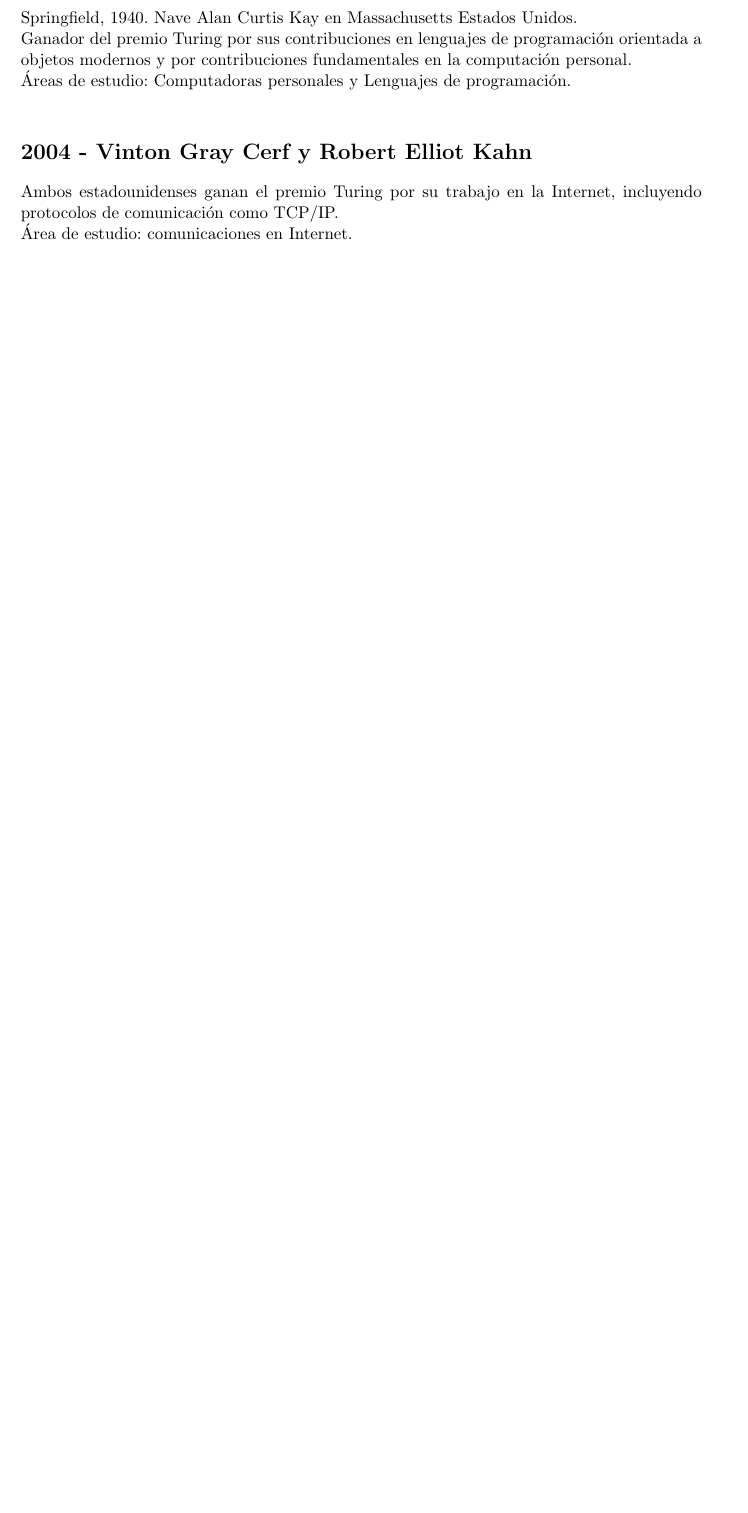
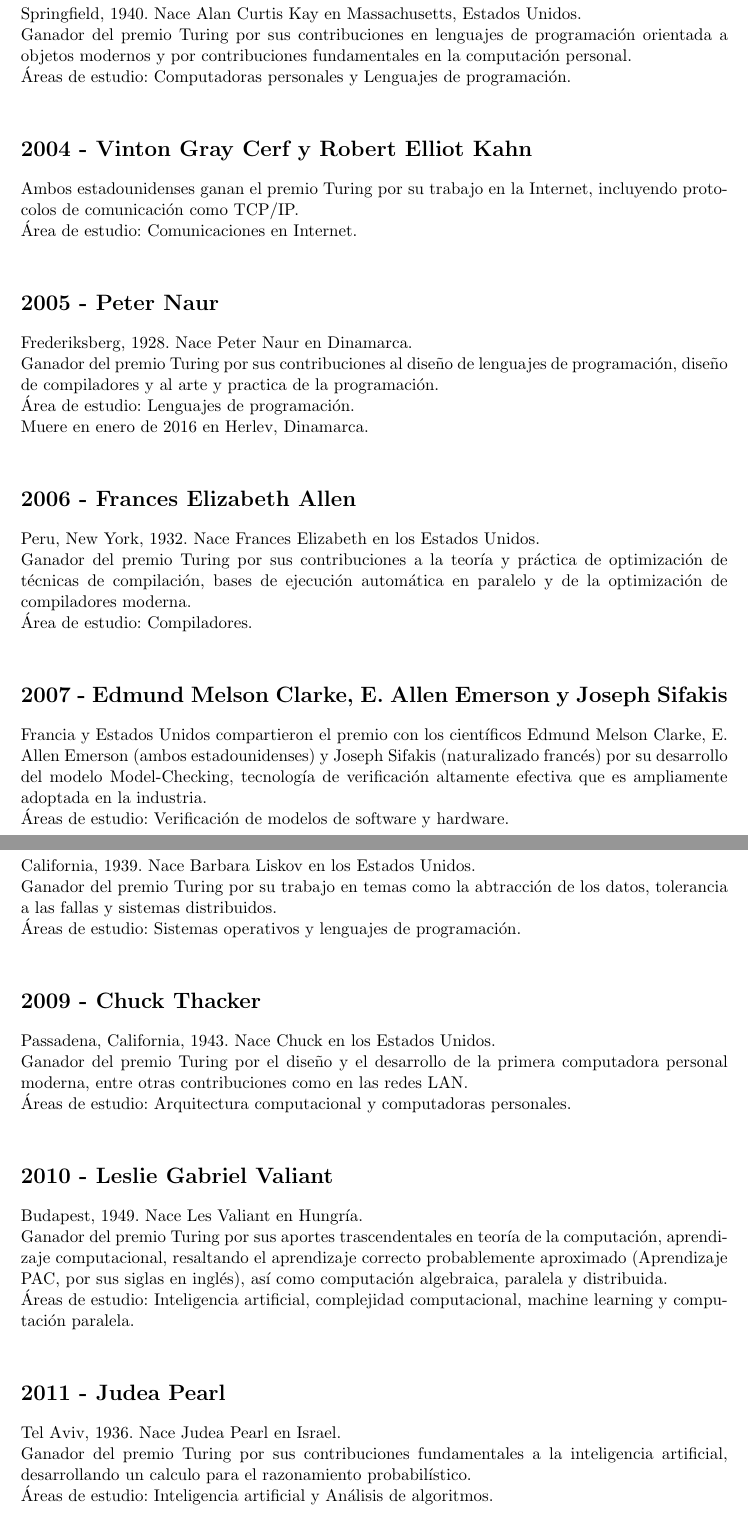
Before and after one commit to RubioHaro/Teoria-Computacional, a LaTeX document (1. Premios Turing/premios turing.tex): part of page 8 of 8 before the commit and two parts of pages 10 and 11 of 13 after it, the two joined at a grey line, cut so that both start at the same text, the shorter picture padded with empty space. The pictures show the PDF file 1. Premios Turing/premios turing.pdf that the author committed with the source.

Commit message:
V1.0 Se creo el documento en su primera version
+Se terminó la lista (hasta 2018)
+Se agrego la portada (pdf). Hecha en Canva.
*Se realizaron las correcciones ortográficas correspondientes.

```diff
--- a/1. Premios Turing/premios turing.tex
+++ b/1. Premios Turing/premios turing.tex
@@ -311,11 +311,11 @@
 
 \noindent Área de estudio: Bases de datos.
 
-\noindent Desaparece en su velero en 2007 y es declarado muerto en Enero de 2012 (5 años después) en San Francisco, Estados Unidos.
+\noindent Desaparece en su velero en 2007 y es declarado muerto en enero de 2012 (5 años después) en San Francisco, Estados Unidos.
 \newline
 
 \section*{1999 - Frederick Brooks}
-\noindent Carolina del norte, 1931. Nace Frederick Phillips Brooks en Estados Unidos.
+\noindent Carolina del norte, 1931. Nace Frederick Phillips Brooks en los Estados Unidos.
 
 \noindent Ganador del premio Turing por sus contribuciones históricas en las arquitecturas computacionales, sistemas operativos y en la ingenieria de software.
 
@@ -344,7 +344,7 @@
 \newline
 
 \section*{2003 - Alan Curtis Kay}
-\noindent Springfield, 1940. Nave Alan Curtis Kay en Massachusetts Estados Unidos.
+\noindent Springfield, 1940. Nace Alan Curtis Kay en Massachusetts, Estados Unidos.
 
 \noindent Ganador del premio Turing por sus contribuciones en lenguajes de programación orientada a objetos modernos y por contribuciones fundamentales en la computación personal.
 
@@ -354,5 +354,61 @@
 \section*{2004 - Vinton Gray Cerf y Robert Elliot Kahn}
 \noindent Ambos estadounidenses  ganan el premio Turing por su trabajo en la Internet, incluyendo protocolos de comunicación como TCP/IP.
 
-\noindent Área de estudio: comunicaciones en Internet.
+\noindent Área de estudio: Comunicaciones en Internet.
 \newline
+
+\section*{2005 - Peter Naur}
+\noindent Frederiksberg, 1928. Nace Peter Naur en Dinamarca.
+
+\noindent Ganador del premio Turing por sus contribuciones al diseño de lenguajes de programación, diseño de compiladores y al arte y practica de la programación.
+
+\noindent Área de estudio: Lenguajes de programación.
+
+\noindent Muere en enero de 2016 en Herlev, Dinamarca.
+\newline
+
+\section*{2006 - Frances Elizabeth Allen}
+\noindent Peru, New York, 1932. Nace Frances Elizabeth en los Estados Unidos.
+
+\noindent Ganador del premio Turing por sus contribuciones a la teoría y práctica de optimización de técnicas de compilación, bases de ejecución automática en paralelo y de la optimización de compiladores moderna.
+
+\noindent Área de estudio: Compiladores.
+\newline
+
+\section*{2007 - Edmund Melson Clarke, E. Allen Emerson y Joseph Sifakis}
+\noindent Francia y Estados Unidos compartieron el premio con los científicos Edmund Melson Clarke, E. Allen Emerson (ambos estadounidenses) y Joseph Sifakis (naturalizado francés) por su desarrollo del modelo Model-Checking, tecnología de verificación altamente efectiva que es ampliamente adoptada en la industria.
+
+\noindent Áreas de estudio: Verificación de modelos de software y hardware.
+\newline
+
+\section*{2008 - Barbara Liskov}
+\noindent California, 1939. Nace Barbara Liskov en los Estados Unidos.
+
+\noindent Ganador del premio Turing por su trabajo en temas como la abtracción de los datos, tolerancia a las fallas y sistemas distribuidos.
+
+\noindent Áreas de estudio: Sistemas operativos y lenguajes de programación.
+\newline
+
+\section*{2009 - Chuck Thacker}
+\noindent Passadena, California, 1943. Nace Chuck en los Estados Unidos.
+
+\noindent Ganador del premio Turing por el diseño y el desarrollo de la primera computadora personal moderna, entre otras contribuciones como en las redes LAN.
+
+\noindent Áreas de estudio: Arquitectura computacional y computadoras personales.
+\newline
+
+\section*{2010 - Leslie Gabriel Valiant}
+\noindent Budapest, 1949. Nace Les Valiant en Hungría.
+
+\noindent Ganador del premio Turing por sus aportes trascendentales en teoría de la computación, aprendizaje computacional, resaltando el aprendizaje correcto probablemente aproximado (Aprendizaje PAC, por sus siglas en inglés), así como computación algebraica, paralela y distribuida.
+
+\noindent Áreas de estudio: Inteligencia artificial, complejidad computacional, machine learning y computación paralela.
+\newline
+
+\section*{2011 - Judea Pearl}
+\noindent Tel Aviv, 1936. Nace Judea Pearl en Israel.
+
+\noindent Ganador del premio Turing por sus contribuciones fundamentales a la inteligencia artificial, desarrollando un calculo para el razonamiento probabilístico.
+
+\noindent Áreas de estudio: Inteligencia artificial y Análisis de algoritmos.
+\newline
@@ -358,0 +420,17 @@
+\newline
+
+\section*{2013 - Leslie Lamport}
+\noindent New York, 1941. Nace Leslie Lamport en los Estados Unidos.
+
+\noindent Ganador del premio Turing por sus contribuciones fundamentales en la teoría y práctica de sistemas distribuidos y concurrentes.
+
+\noindent Áreas de estudio: Lenguajes de programación y Análisis de algoritmos.
+\newline
+
+\section*{2014 - Michael Stonebraker}
+\noindent Massachusetts, 1943. Nace Michael Stonebraker en los Estados Unidos.
+
+\noindent Ganador del premio Turing por la introducción de conceptos y practicas en sistemas de bases de datos modernos.
+
+\noindent Áreas de estudio: Bases de datos y Software.
+\newline
@@ -358,0 +442 @@
+\newline
@@ -359,3 +448,21 @@
+\newline
+
+\section*{2017 - John L. Hennessy y David Patterson}
+\noindent Ambos estadounidenses, ganan el premio Turing por el enfoque sistemático y cuantitativo para el diseño y la evaluación de arquitecturas computacionales, y su impacto en la industria de los microprocesadores.
+\newline
+
+
+\section*{2018 - Yoshua Bengio, Geoffrey E. Hinton y Yann LeCun}
+\noindent Canadá y Estados unidos comparten el Turing con Yoshua Bengio, Geoffrey E. Hinton (Canadienses) y Yann LeCun (estadounidense) por su trabajo en las redes neuronales como componentes críticos de la computación.
+\newline
+
+\section*{2019 - ?}
+\noindent La inteligencia artificial ha ocupado encabezados de numerosos periódicos, y sin duda ha sido una materia de reconocimiento en los A.M. Turing Award, confio que en las ediciones venideras veremos increíbles avances en la implementación y uso de estas tecnologías.
+\newline
+
+``Sólo podemos ver poco del futuro, pero lo suficiente para darnos cuenta de que hay mucho que hacer.''
+
+\rightline{{ --- Alan Turing}}
 
 
 
```
Also changed, not shown: 1. Premios Turing/portada.pdf (added), 1. Premios Turing/premios turing.pdf, 1. Premios Turing/premios turing.tex (79 more changed lines), 4 other files.
